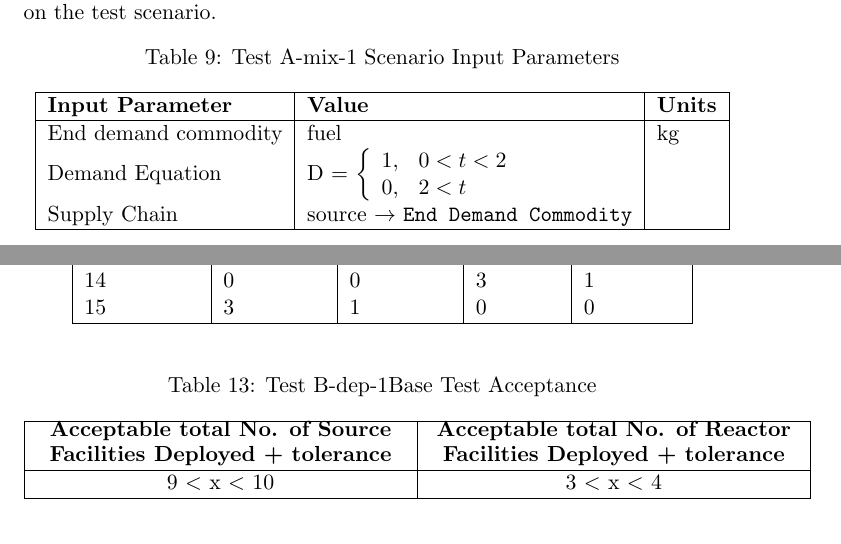
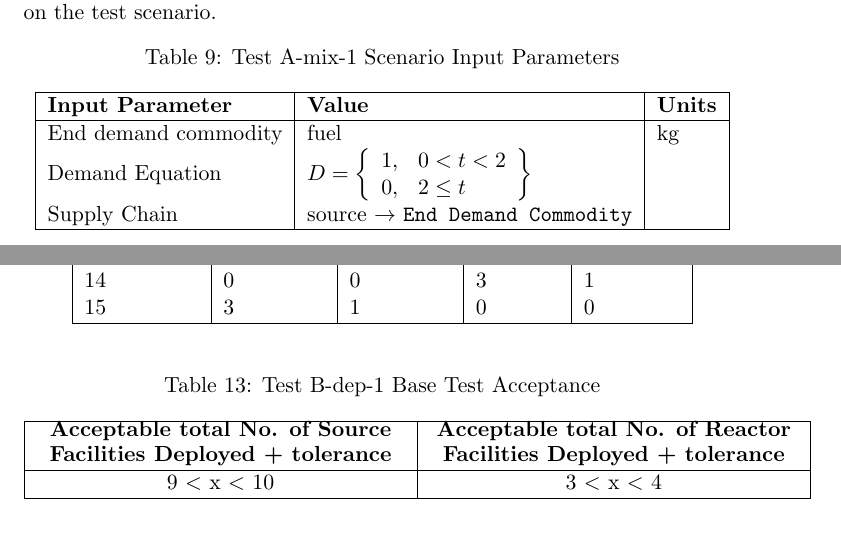
Before and after one commit to arfc/ddca_numerical_exp, a LaTeX document (docs/do/do_numerical_exp_report.tex): two parts of pages 11 and 14 of 14, joined at a grey line, cut so that both start at the same text. Compiled offline with pdfLaTeX; a LaTeX package or settings file that is missing is left out.

Commit message:
Fix compiling error

```diff
--- a/docs/do/do_numerical_exp_report.tex
+++ b/docs/do/do_numerical_exp_report.tex
@@ -418,13 +418,11 @@ Table \ref{tab:testA-mix-1} shows the input parameters of the \texttt{Institutio
 		\textbf{Input Parameter} & \textbf{Value} & \textbf{Units} \\
 		\hline
 		End demand commodity & fuel & kg \\
-		Demand Equation & D =
-		\left\{
+		Demand Equation & $D = \left\{
 		\begin{array}{ll}
 			1 , & 0 < t < 2 \\
-			0 , &  2<t  \\
-		\end{array}
-		\right.
+			0 , &  2 \leq t  \\
+		\end{array}\right\}$
 		& \\
 		Supply Chain & source $\rightarrow$ \texttt{End Demand Commodity} &  \\
 		\hline
@@ -500,7 +498,7 @@ Table \ref{tab:testB-dep-1ana} shows the expected analytical solution based on t
 
 \begin{table}[H]
 	\centering
-	\caption{Test B-dep-1Base Test Acceptance}
+	\caption{Test B-dep-1 Base Test Acceptance}
 	\label{tab:testa5base}
 	\begin{tabular}{|P{6.5cm}|P{6.5cm}|}
 		\hline
```
Also changed, not shown: docs/do/Makefile, docs/do/do_numerical_exp_report.tex (2 more changed lines).
